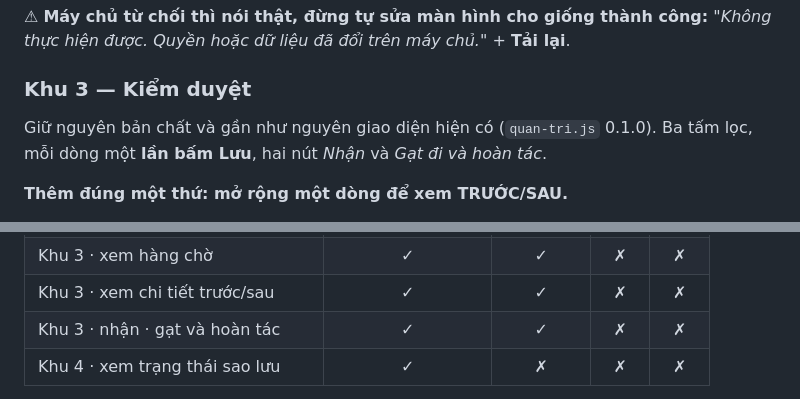
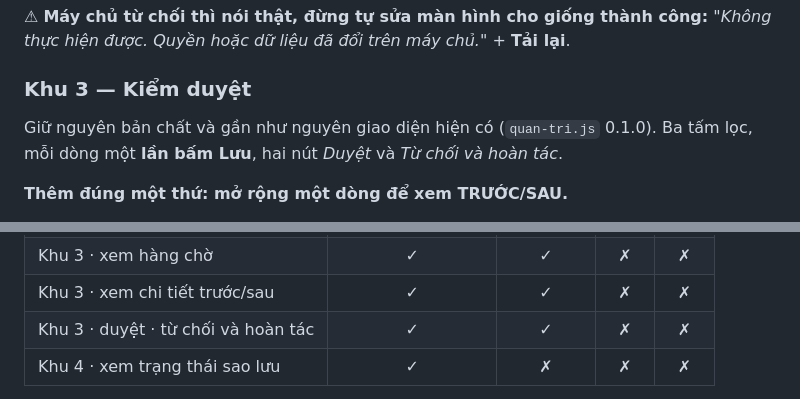
Before and after one commit to trongdung1982/giapha-supabase, a Markdown page: THIET-KE-QUAN-TRI.md, 2 parts joined by grey strips. Drawn GitHub-style.

Commit message:
[AGY] Dong bo tai lieu THIET-KE-NHIEU-CAY.md va THIET-KE-QUAN-TRI.md voi chi dao vai tro va b101

```diff
--- a/THIET-KE-QUAN-TRI.md
+++ b/THIET-KE-QUAN-TRI.md
@@ -182,7 +182,7 @@ bấm lần nữa mới chạy — không `confirm()`)*:
 ### Khu 3 — Kiểm duyệt
 
 Giữ nguyên bản chất và gần như nguyên giao diện hiện có (`quan-tri.js` 0.1.0).
-Ba tấm lọc, mỗi dòng một **lần bấm Lưu**, hai nút *Nhận* và *Gạt đi và hoàn tác*.
+Ba tấm lọc, mỗi dòng một **lần bấm Lưu**, hai nút *Duyệt* và *Từ chối và hoàn tác*.
 
 **Thêm đúng một thứ: mở rộng một dòng để xem TRƯỚC/SAU.**
 
@@ -268,7 +268,7 @@ khôi phục được. Khu này ban đầu chỉ **hiện trạng thái**, và n
 | Khu 2 · gỡ thành viên | ✓ | ✗ | ✗ | ✗ |
 | Khu 3 · xem hàng chờ | ✓ | ✓ | ✗ | ✗ |
 | Khu 3 · xem chi tiết trước/sau | ✓ | ✓ | ✗ | ✗ |
-| Khu 3 · nhận · gạt và hoàn tác | ✓ | ✓ | ✗ | ✗ |
+| Khu 3 · duyệt · từ chối và hoàn tác | ✓ | ✓ | ✗ | ✗ |
 | Khu 4 · xem trạng thái sao lưu | ✓ | ✗ | ✗ | ✗ |
 
 Vai máy `sao_luu` **không dùng giao diện** — nó là script chạy đêm, không có
```
Also changed, not shown: THIET-KE-NHIEU-CAY.md (+6 -6 lines).
